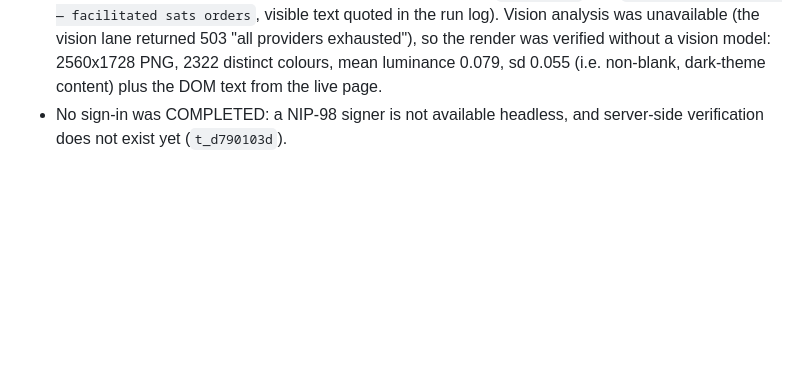
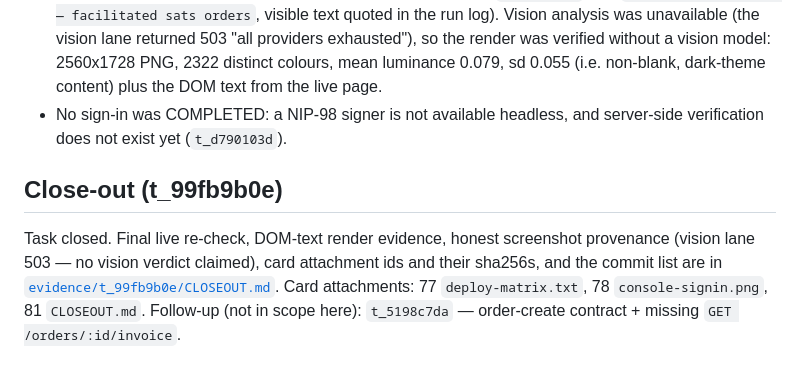
Before and after one commit to cvm-services/cvm-registry, a Markdown page: REPORT.md, the part around the change. Drawn GitHub-style; blank space fills up the shorter version.

Commit message:
docs(t_99fb9b0e): point REPORT.md at the close-out evidence and the follow-up card

```diff
--- a/REPORT.md
+++ b/REPORT.md
@@ -196,3 +196,9 @@ rewrite of the API contract inside a deploy task.
   sd 0.055 (i.e. non-blank, dark-theme content) plus the DOM text from the live page.
 * No sign-in was COMPLETED: a NIP-98 signer is not available headless, and server-side verification
   does not exist yet (`t_d790103d`).
+
+## Close-out (t_99fb9b0e)
+
+Task closed. Final live re-check, DOM-text render evidence, honest screenshot provenance (vision lane 503 — no vision verdict claimed), card attachment ids and their sha256s, and the commit list are in
+[`evidence/t_99fb9b0e/CLOSEOUT.md`](evidence/t_99fb9b0e/CLOSEOUT.md). Card attachments: 77 `deploy-matrix.txt`, 78 `console-signin.png`, 81 `CLOSEOUT.md`.
+Follow-up (not in scope here): `t_5198c7da` — order-create contract + missing `GET /orders/:id/invoice`.
```
